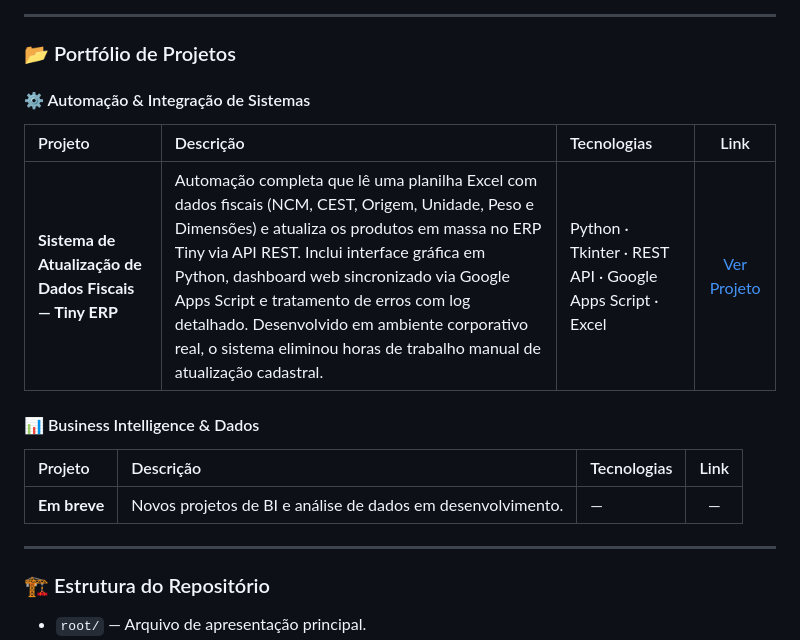
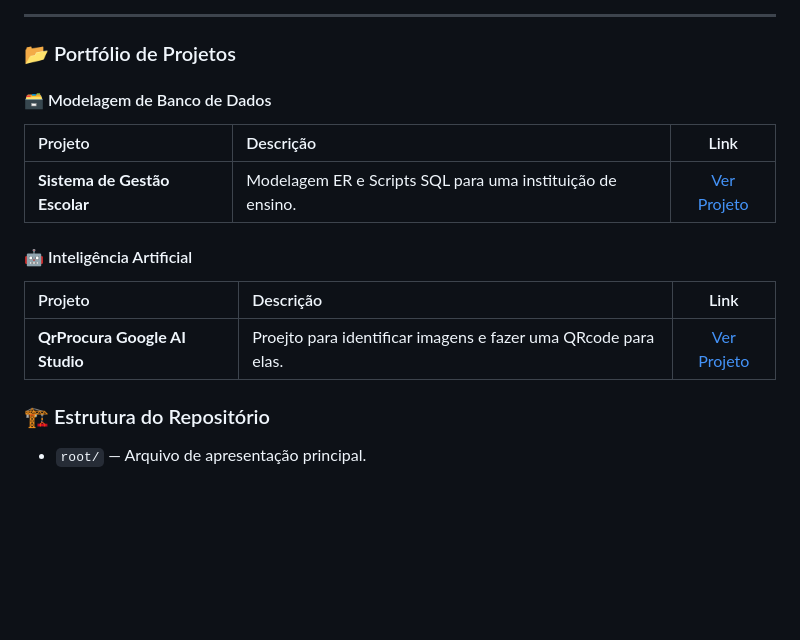
Before and after one commit to kauasantos005/portfolio_kaua_santos, a Markdown page: README.md, the part around the change. Rendered like a GitHub page; blank space fills up the shorter version.

Commit message:
Revise project sections in README.md
Removed outdated project details and updated project descriptions.

```diff
--- a/README.md
+++ b/README.md
@@ -40,19 +40,15 @@ Atualmente cursando o 2º período de Análise e Desenvolvimento de Sistemas na
 
 ### 📂 Portfólio de Projetos
 
-#### ⚙️ Automação & Integração de Sistemas
+#### 🗃️ Modelagem de Banco de Dados
+| Projeto | Descrição | Link |
+| :--- | :--- | :---: |
+| **Sistema de Gestão Escolar** | Modelagem ER e Scripts SQL para uma instituição de ensino. | [Ver Projeto](./projeto-banco-dados/) |
 
-| Projeto | Descrição | Tecnologias | Link |
-| :--- | :--- | :--- | :---: |
-| **Sistema de Atualização de Dados Fiscais — Tiny ERP** | Automação completa que lê uma planilha Excel com dados fiscais (NCM, CEST, Origem, Unidade, Peso e Dimensões) e atualiza os produtos em massa no ERP Tiny via API REST. Inclui interface gráfica em Python, dashboard web sincronizado via Google Apps Script e tratamento de erros com log detalhado. Desenvolvido em ambiente corporativo real, o sistema eliminou horas de trabalho manual de atualização cadastral. | Python · Tkinter · REST API · Google Apps Script · Excel | [Ver Projeto](#) |
-
-#### 📊 Business Intelligence & Dados
-
-| Projeto | Descrição | Tecnologias | Link |
-| :--- | :--- | :--- | :---: |
-| **Em breve** | Novos projetos de BI e análise de dados em desenvolvimento. | — | — |
-
----
+#### 🤖 Inteligência Artificial
+| Projeto | Descrição | Link |
+| :--- | :--- | :---: |
+| **QrProcura Google AI Studio** | Proejto para identificar imagens e fazer uma QRcode para elas. | [Ver Projeto](https://github.com/kauasantos005/portifolio_kaua_santos/tree/c5953c075b9f3786e330c97c82c12981b8fc9f68/qr-procura) |
 
 ### 🏗 Estrutura do Repositório
 
```
